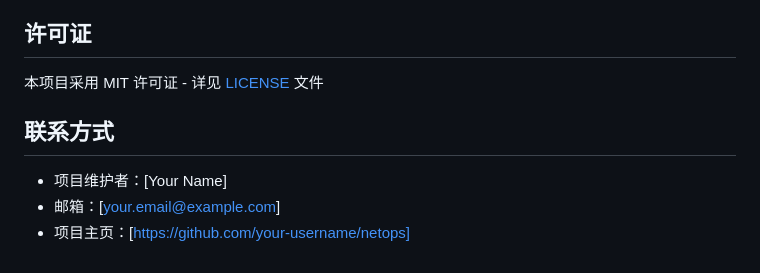
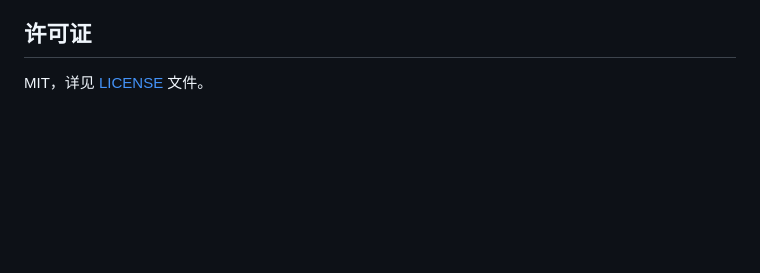
Before and after one commit to bergkampxiong/net-soc-ops, a Markdown page: README.md, the part around one of its changes. Drawn GitHub-style; blank space fills up the shorter version.

```diff
--- a/README.md
+++ b/README.md
@@ -145,10 +108,4 @@ npm start
 
 ## 许可证
 
-本项目采用 MIT 许可证 - 详见 [LICENSE](LICENSE) 文件
-
-## 联系方式
-
-- 项目维护者：[Your Name]
-- 邮箱：[your.email@example.com]
-- 项目主页：[https://github.com/your-username/netops]
+MIT，详见 [LICENSE](LICENSE) 文件。
```
Also changed, not shown: other parts of README.md (+74 -111 lines), INSTALL.md (+189 -211 lines).
